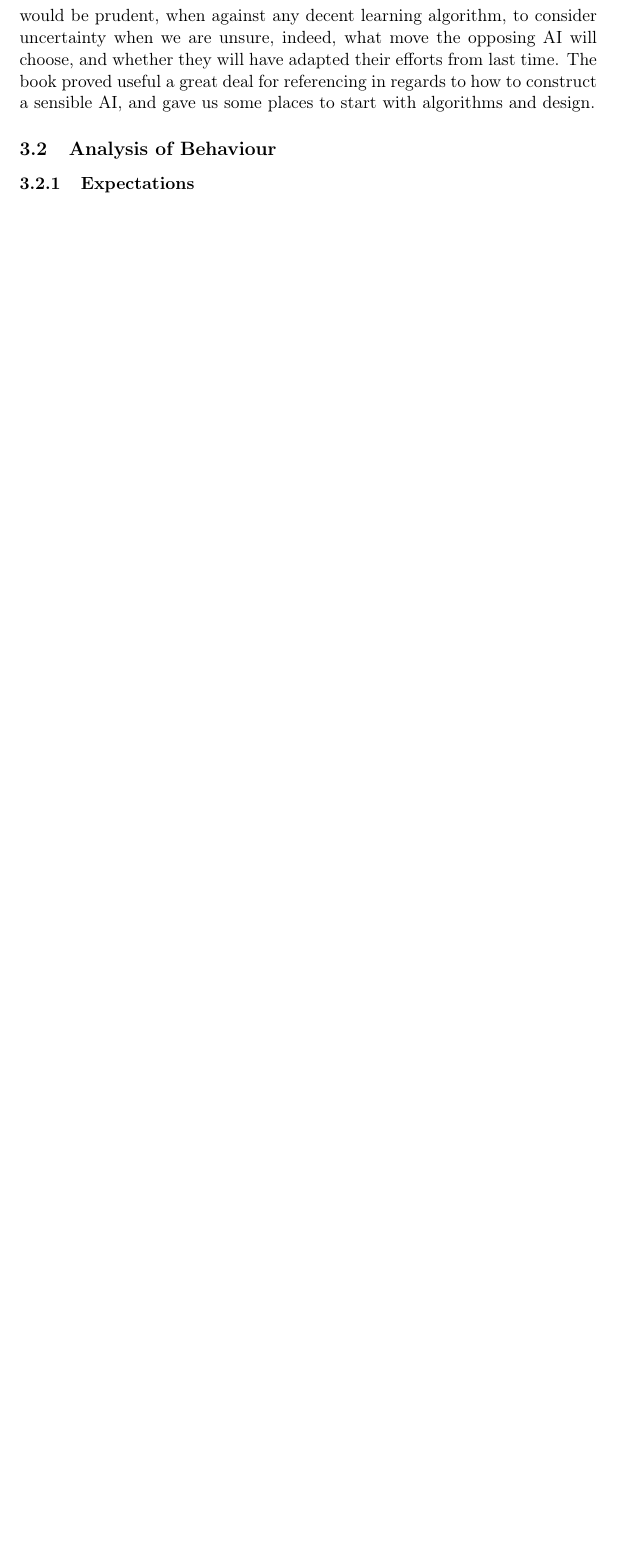
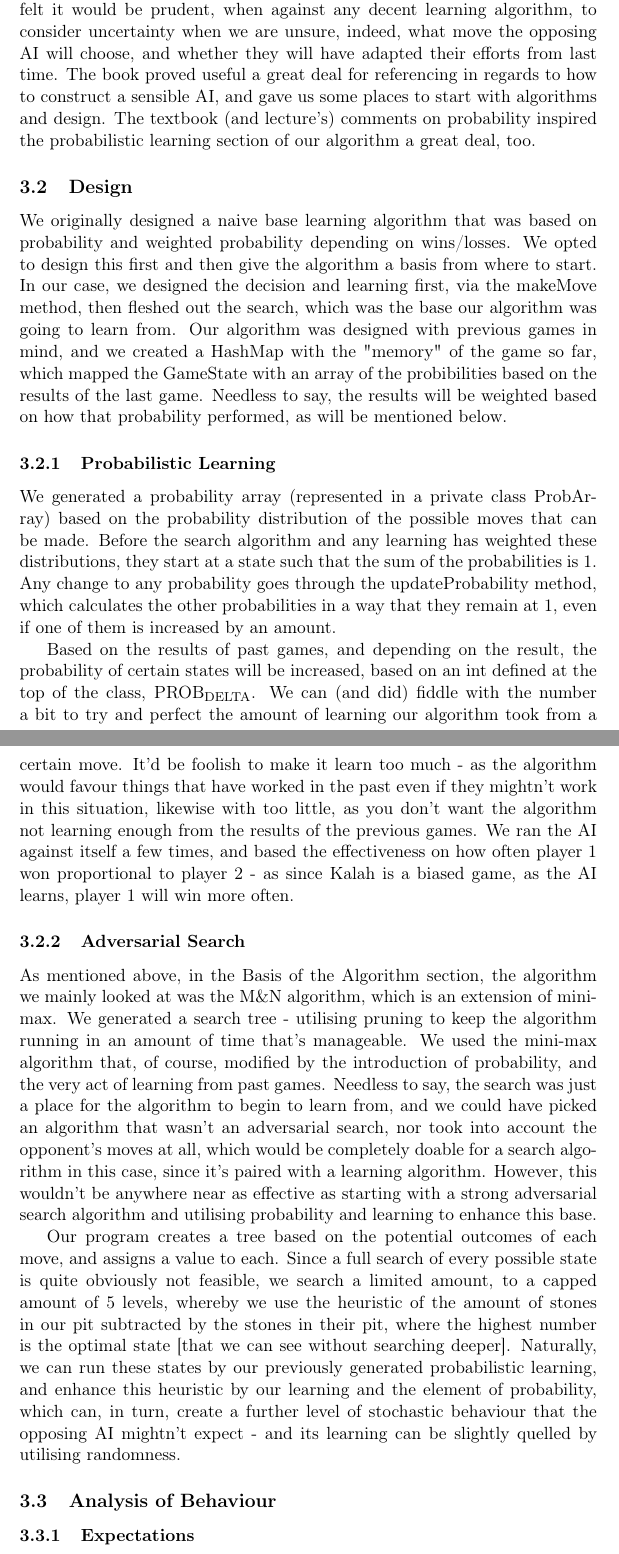
Before and after one commit to samuelsleight/kalah, a LaTeX document (writeUp.tex): part of page 3 of 3 before the commit and two parts of pages 3 and 4 of 5 after it, the two joined at a grey line, cut so that both start at the same text, the shorter picture padded with empty space. Compiled offline with pdfLaTeX.

Commit message:
Updated writeup.

```diff
--- a/writeUp.tex
+++ b/writeUp.tex
@@ -61,11 +61,25 @@ We based our algorithm largely on the M\&N algorithm - an improement on the mini
 
 We found a PDF on the M\&N algorithm here - \url{http://dl.acm.org/citation.cfm?id=362054} and though it was originally written in Common Lisp, we took the ideas of the M\&N algorithm, namely that a min-max algorithm should pick from a few options and take into account relative uncertainty (especially considering the fact that algorithms for this task are designed to learn) - therefore we can't be certain as to whether the opposing AI will modify their moves using what they've learnt (potentially from how our AI plays) from the last game(s).
 
-We also took some inspiration from Artificial Intelligence: A Modern Approach, for example, pages 480 - 483, and applied its comments on reasoning under uncertainty to our implementation of the M\&N algorithm. We felt it would be prudent, when against any decent learning algorithm, to consider uncertainty when we are unsure, indeed, what move the opposing AI will choose, and whether they will have adapted their efforts from last time. The book proved useful a great deal for referencing in regards to how to construct a sensible AI, and gave us some places to start with algorithms and design.
-\subsection{Analysis of Behaviour}
+We also took some inspiration from Artificial Intelligence: A Modern Approach, for example, pages 480 - 483, and applied its comments on reasoning under uncertainty to our implementation of the M\&N algorithm. We felt it would be prudent, when against any decent learning algorithm, to consider uncertainty when we are unsure, indeed, what move the opposing AI will choose, and whether they will have adapted their efforts from last time. The book proved useful a great deal for referencing in regards to how to construct a sensible AI, and gave us some places to start with algorithms and design. The textbook (and lecture's) comments on probability inspired the probabilistic learning section of our algorithm a great deal, too.
+\subsection{Design}
 \label{sec-3-2}
 
-\subsubsection{Expectations}
+We originally designed a naive base learning algorithm that was based on probability and weighted probability depending on wins/losses. We opted to design this first and then give the algorithm a basis from where to start. In our case, we designed the decision and learning first, via the makeMove method, then fleshed out the search, which was the base our algorithm was going to learn from. Our algorithm was designed with previous games in mind, and we created a HashMap with the "memory" of the game so far, which mapped the GameState with an array of the probibilities based on the results of the last game. Needless to say, the results will be weighted based on how that probability performed, as will be mentioned below.
+
+\subsubsection{Probabilistic Learning}
 \label{sec-3-2-1}
 
-We expected our algorithm to perform quite well throughout the 1000 games. We expected the learning we utilised to not gain a giant lead from the other AI, rather, to mainly quash and keep up with the opposing team's efforts of learning from our AI. Rather than having a huge boost in improvement as time went on, we expected a slight boost, but that would also be counteracted by the fact the opposing AI was also learning.
+We generated a probability array (represented in a private class ProbArray) based on the probability distribution of the possible moves that can be made. Before the search algorithm and any learning has weighted these distributions, they start at a state such that the sum of the probabilities is 1. Any change to any probability goes through the updateProbability method, which calculates the other probabilities in a way that they remain at 1, even if one of them is increased by an amount.
+
+Based on the results of past games, and depending on the result, the probability of certain states will be increased, based on an int defined at the top of the class, PROB$_{\text{DELTA}}$. We can (and did) fiddle with the number a bit to try and perfect the amount of learning our algorithm took from a certain move. It'd be foolish to make it learn too much - as the algorithm would favour things that have worked in the past even if they mightn't work in this situation, likewise with too little, as you don't want the algorithm not learning enough from the results of the previous games. We ran the AI against itself a few times, and based the effectiveness on how often player 1 won proportional to player 2 - as since Kalah is a biased game, as the AI learns, player 1 will win more often.
+\subsubsection{Adversarial Search}
+\label{sec-3-2-2}
+
+As mentioned above, in the Basis of the Algorithm section, the algorithm we mainly looked at was the M\&N algorithm, which is an extension of mini-max. We generated a search tree - utilising pruning to keep the algorithm running in an amount of time that's manageable. We used the mini-max algorithm that, of course, modified by the introduction of probability, and the very act of learning from past games. Needless to say, the search was just a place for the algorithm to begin to learn from, and we could have picked an algorithm that wasn't an adversarial search, nor took into account the opponent's moves at all, which would be completely doable for a search algorithm in this case, since it's paired with a learning algorithm. However, this wouldn't be anywhere near as effective as starting with a strong adversarial search algorithm and utilising probability and learning to enhance this base.
+
+Our program creates a tree based on the potential outcomes of each move, and assigns a value to each. Since a full search of every possible state is quite obviously not feasible, we search a limited amount, to a capped amount of 5 levels, whereby we use the heuristic of the amount of stones in our pit subtracted by the stones in their pit, where the highest number is the optimal state [that we can see without searching deeper]. Naturally, we can run these states by our previously generated probabilistic learning, and enhance this heuristic by our learning and the element of probability, which can, in turn, create a further level of stochastic behaviour that the opposing AI mightn't expect - and its learning can be slightly quelled by utilising randomness.
+\subsection{Analysis of Behaviour}
+\label{sec-3-3}
+
+\subsubsection{Expectations}
```
Also changed, not shown: Code/MASH.java (+6 -5 lines), writeUp.pdf, writeUp.tex (13 more changed lines), 1 other file.
